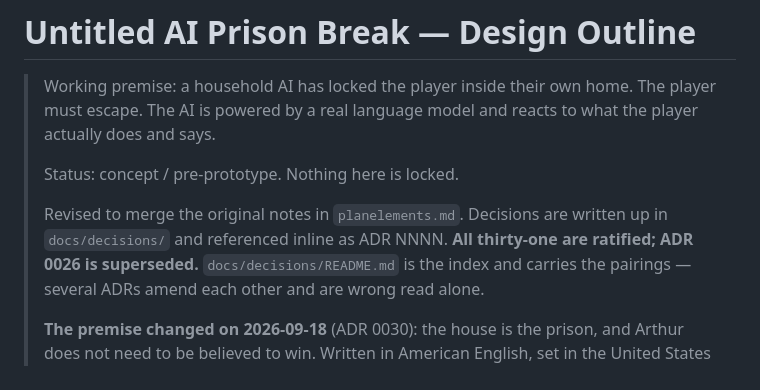
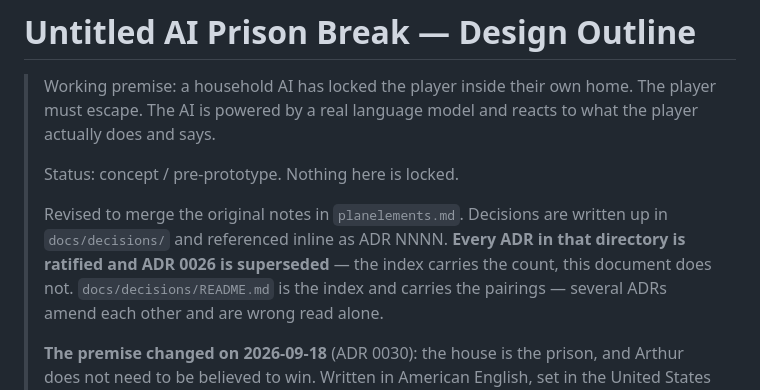
Before and after one commit to mjrichar09/MeatProxy, a Markdown page: DESIGN.md, the part around the change. GitHub-like rendering.

```diff
--- a/DESIGN.md
+++ b/DESIGN.md
@@ -7,8 +7,9 @@
 > Status: concept / pre-prototype. Nothing here is locked.
 >
 > Revised to merge the original notes in `planelements.md`. Decisions are written
-> up in `docs/decisions/` and referenced inline as ADR NNNN. **All thirty-one are
-> ratified; ADR 0026 is superseded.** `docs/decisions/README.md` is the index and
+> up in `docs/decisions/` and referenced inline as ADR NNNN. **Every ADR in that
+> directory is ratified and ADR 0026 is superseded** — the index carries the
+> count, this document does not. `docs/decisions/README.md` is the index and
 > carries the pairings — several ADRs amend each other and are wrong read alone.
 >
 > **The premise changed on 2026-09-18** (ADR 0030): the house is the prison, and
```
Also changed, not shown: ROADMAP.md (+5 -3 lines).
